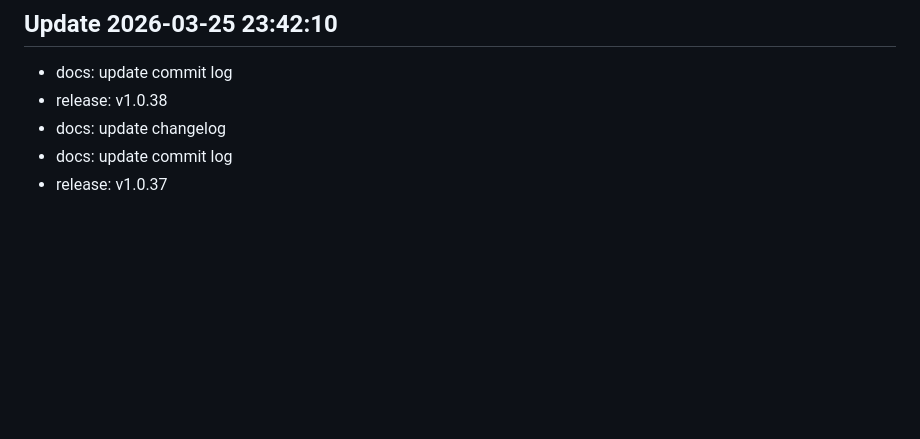
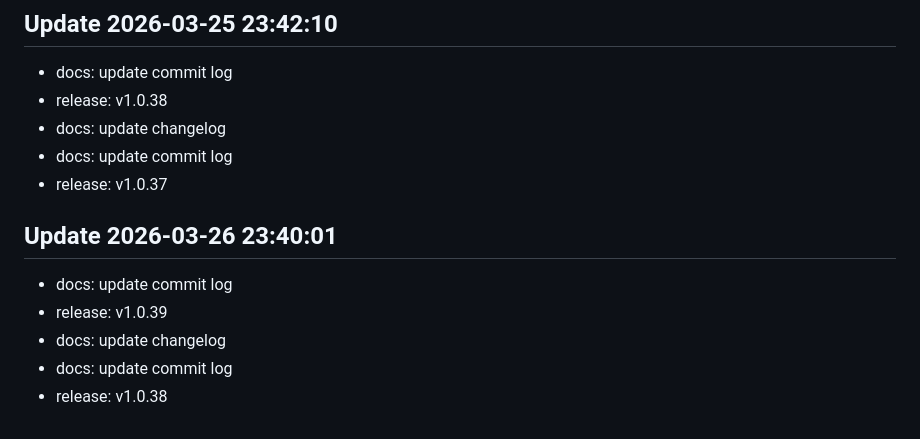
Before and after one commit to LEVERLEX/myproject, a Markdown page: CHANGELOG.md, the part around the change. Drawn GitHub-style; blank space fills up the shorter version.

Commit message:
docs: update changelog

```diff
--- a/CHANGELOG.md
+++ b/CHANGELOG.md
@@ -229,3 +229,9 @@
 - docs: update changelog
 - docs: update commit log
 - release: v1.0.37
+## Update 2026-03-26 23:40:01
+- docs: update commit log
+- release: v1.0.39
+- docs: update changelog
+- docs: update commit log
+- release: v1.0.38
```
